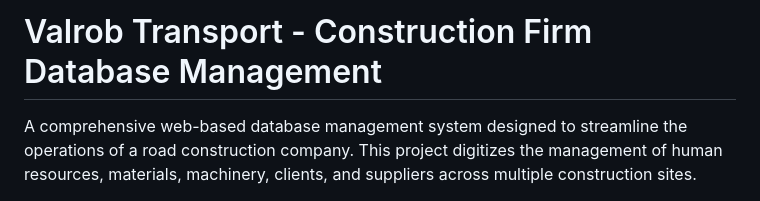
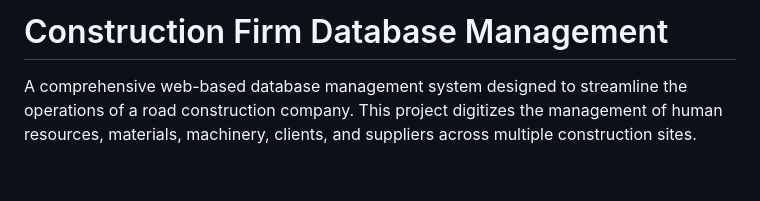
Before and after one commit to vale2402/Construction_Firm_Database, a Markdown page: README.md, the part around the change. Drawn GitHub-style; blank space fills up the shorter version.

Commit message:
Revise project title in README

```diff
--- a/README.md
+++ b/README.md
@@ -1,4 +1,4 @@
-# Valrob Transport - Construction Firm Database Management
+# Construction Firm Database Management
 
 A comprehensive web-based database management system designed to streamline the operations of a road construction company. This project digitizes the management of human resources, materials, machinery, clients, and suppliers across multiple construction sites.
 
```
